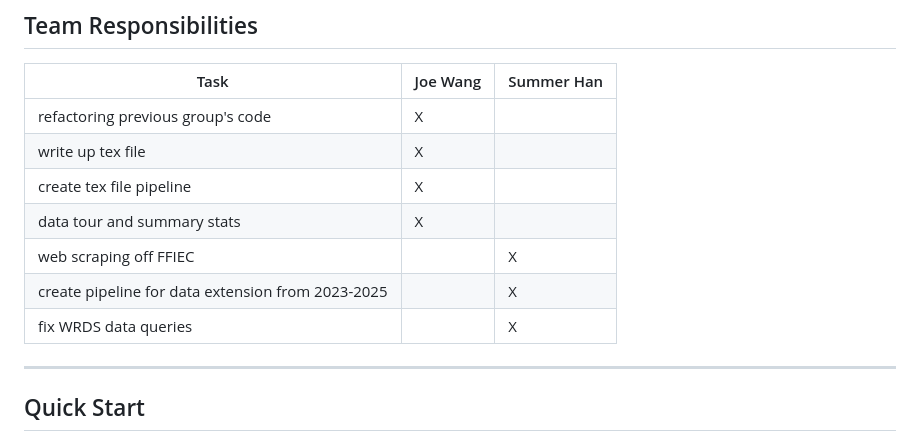
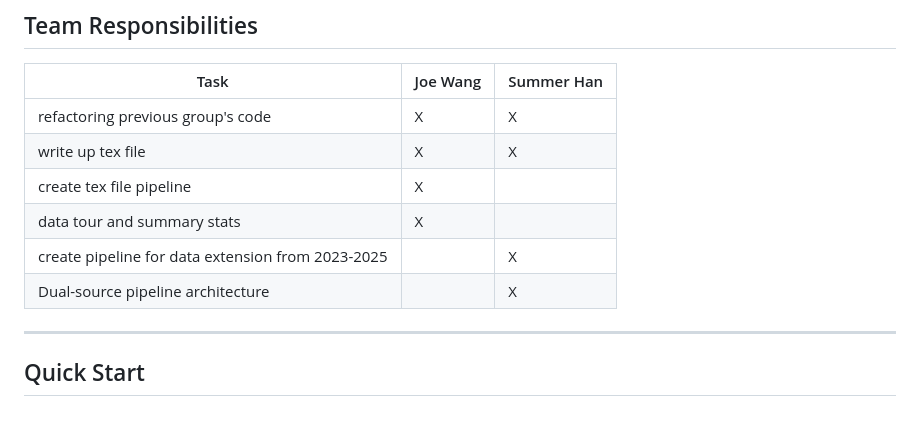
Before and after one commit to hangoeun16/p08_jiang_et_al_2024, a Markdown page: README.md, the part around the change. Drawn GitHub-style.

```diff
--- a/README.md
+++ b/README.md
@@ -16,13 +16,12 @@ The pipeline uses Q1 2022 WRDS Call Report balance sheet data and iShares ETF pr
 
 | Task | Joe Wang | Summer Han |
 |------|----------|------------|
-| refactoring previous group's code | X |  |
-| write up tex file | X | |
+| refactoring previous group's code | X | X  |
+| write up tex file | X | X |
 | create tex file pipeline | X | |
 | data tour and summary stats | X | |
-| web scraping off FFIEC | | X |
 | create pipeline for data extension from 2023-2025 | | X |
-| fix WRDS data queries | | X |
+| Dual-source pipeline architecture| | X |
 
 ---
 
```
